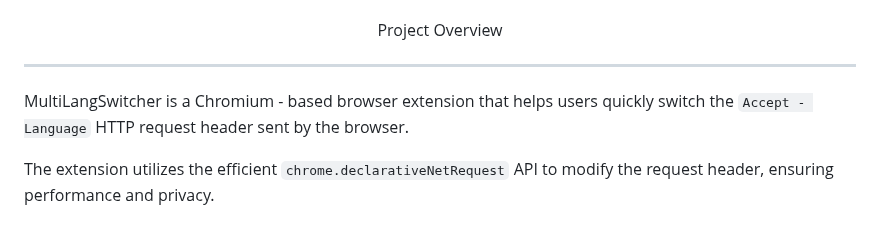
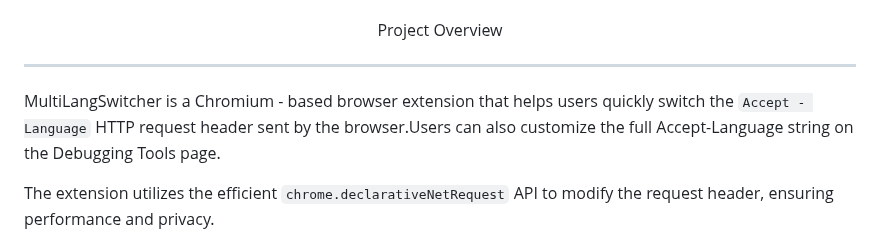
Before and after one commit to ChuwuYo/MultiLangSwitcher, a Markdown page: README_EN.md, the part around the change. Drawn GitHub-style.

```diff
--- a/README_EN.md
+++ b/README_EN.md
@@ -10,7 +10,7 @@ Project Overview
 
 ---
 
-MultiLangSwitcher is a Chromium - based browser extension that helps users quickly switch the `Accept - Language` HTTP request header sent by the browser.
+MultiLangSwitcher is a Chromium - based browser extension that helps users quickly switch the `Accept - Language` HTTP request header sent by the browser.Users can also customize the full Accept-Language string on the Debugging Tools page.
 
 The extension utilizes the efficient `chrome.declarativeNetRequest` API to modify the request header, ensuring performance and privacy.
 
```
